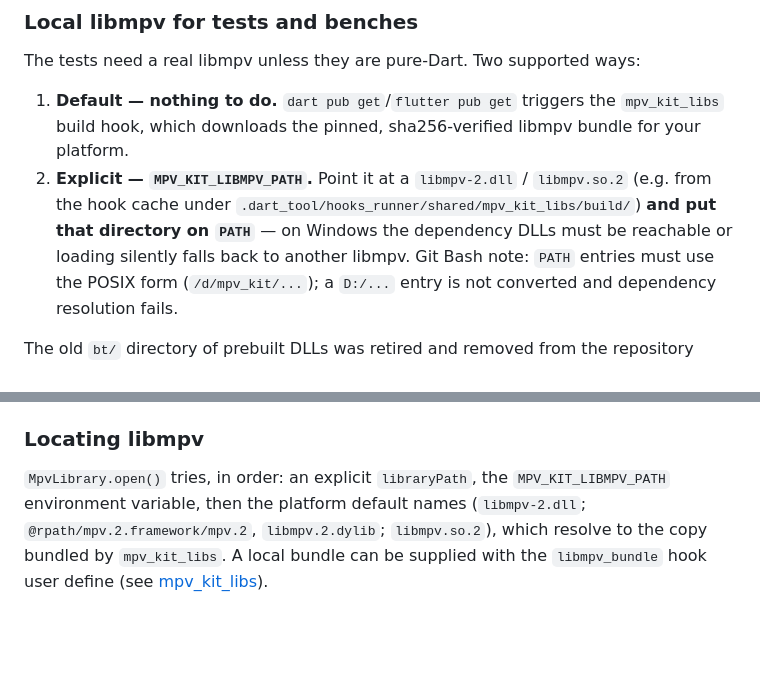
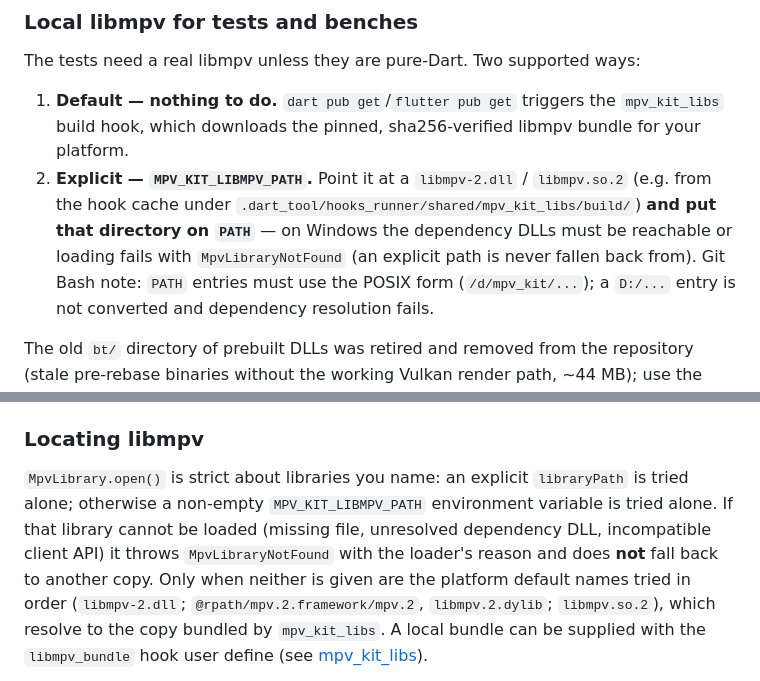
Before and after one commit to TATboy210/mpv_kit, a Markdown page: README.md, 2 parts joined by grey strips. Drawn GitHub-style; blank space fills up the shorter version.

Commit message:
docs: explicit path and MPV_KIT_LIBMPV_PATH are not fallen back from
Co-Authored-By: Claude Opus 5.5 (1M context) <noreply@anthropic.com>

```diff
--- a/README.md
+++ b/README.md
@@ -93,7 +93,8 @@ The tests need a real libmpv unless they are pure-Dart. Two supported ways:
    `libmpv.so.2` (e.g. from the hook cache under
    `.dart_tool/hooks_runner/shared/mpv_kit_libs/build/`) **and put that
    directory on `PATH`** — on Windows the dependency DLLs must be reachable
-   or loading silently falls back to another libmpv. Git Bash note: `PATH`
+   or loading fails with `MpvLibraryNotFound` (an explicit path is never
+   fallen back from). Git Bash note: `PATH`
    entries must use the POSIX form (`/d/mpv_kit/...`); a `D:/...` entry is
    not converted and dependency resolution fails.
 
@@ -117,9 +118,13 @@ to enable them explicitly.
 
 ### Locating libmpv
 
-`MpvLibrary.open()` tries, in order: an explicit `libraryPath`, the
-`MPV_KIT_LIBMPV_PATH` environment variable, then the platform default names
-(`libmpv-2.dll`; `@rpath/mpv.2.framework/mpv.2`, `libmpv.2.dylib`;
+`MpvLibrary.open()` is strict about libraries you name: an explicit
+`libraryPath` is tried alone; otherwise a non-empty `MPV_KIT_LIBMPV_PATH`
+environment variable is tried alone. If that library cannot be loaded (missing
+file, unresolved dependency DLL, incompatible client API) it throws
+`MpvLibraryNotFound` with the loader's reason and does **not** fall back to
+another copy. Only when neither is given are the platform default names tried
+in order (`libmpv-2.dll`; `@rpath/mpv.2.framework/mpv.2`, `libmpv.2.dylib`;
 `libmpv.so.2`), which resolve to the copy bundled by `mpv_kit_libs`. A local
 bundle can be supplied with the `libmpv_bundle` hook user define (see
 [mpv_kit_libs](packages/mpv_kit_libs/README.md)).
```
Also changed, not shown: docs/ARCHITECTURE.md (+3 -2 lines), docs/MIGRATING_FROM_MEDIA_KIT.md (+1 -1 lines).
